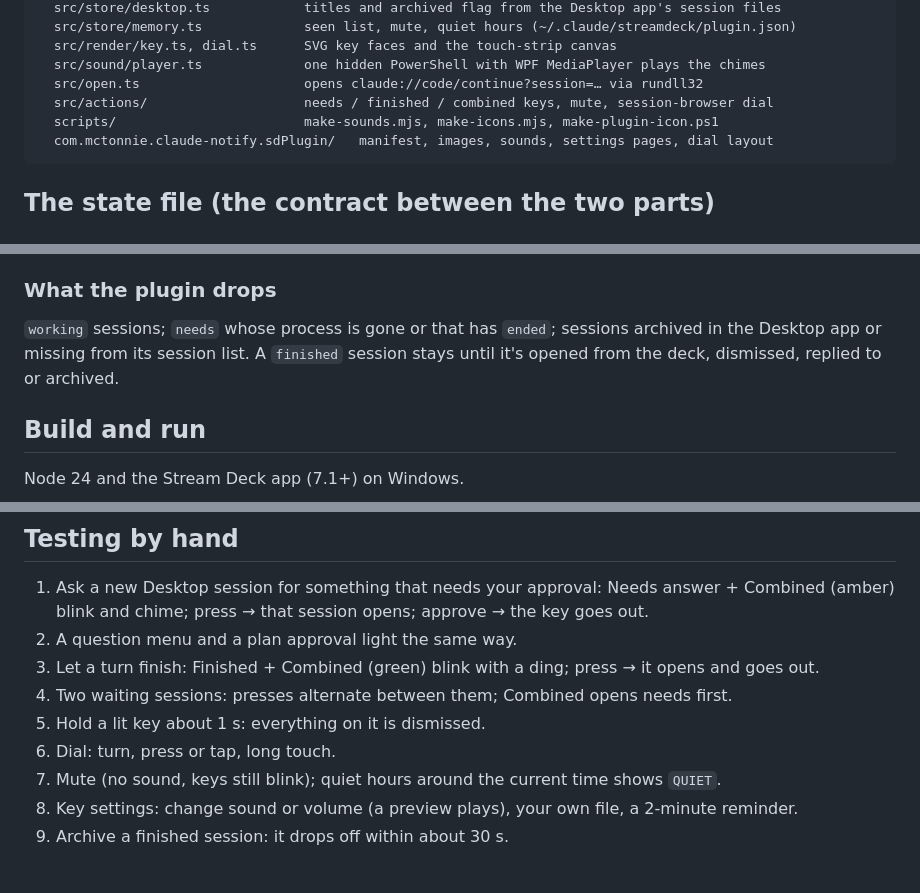
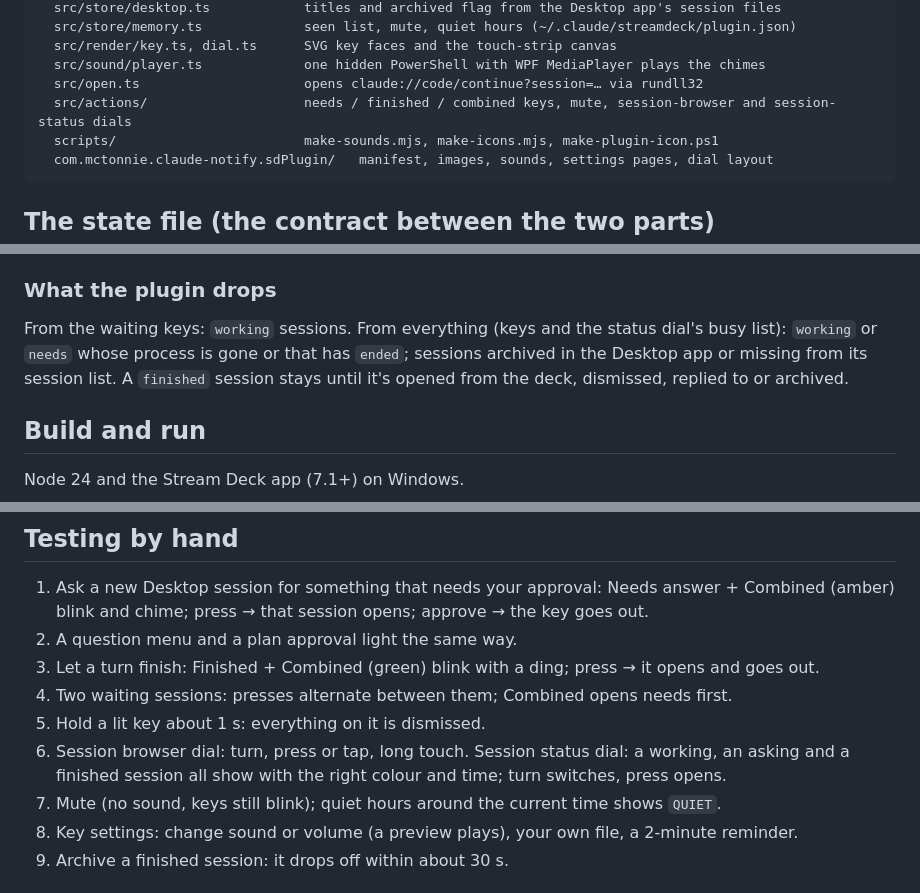
Before and after one commit to McTonnie/claude-streamdeck, a Markdown page: docs/DEVELOPMENT.md, 3 parts joined by grey strips. GitHub-like rendering.

````diff
--- a/docs/DEVELOPMENT.md
+++ b/docs/DEVELOPMENT.md
@@ -23,7 +23,7 @@ streamdeck/                       Stream Deck plugin "Claude Notify"
   src/render/key.ts, dial.ts      SVG key faces and the touch-strip canvas
   src/sound/player.ts             one hidden PowerShell with WPF MediaPlayer plays the chimes
   src/open.ts                     opens claude://code/continue?session=… via rundll32
-  src/actions/                    needs / finished / combined keys, mute, session-browser dial
+  src/actions/                    needs / finished / combined keys, mute, session-browser and session-status dials
   scripts/                        make-sounds.mjs, make-icons.mjs, make-plugin-icon.ps1
   com.mctonnie.claude-notify.sdPlugin/   manifest, images, sounds, settings pages, dial layout
 ```
@@ -67,7 +67,7 @@ Only Desktop sessions write a file (`CLAUDE_CODE_ENTRYPOINT=claude-desktop`, id
 
 ### What the plugin drops
 
-`working` sessions; `needs` whose process is gone or that has `ended`; sessions archived in the Desktop app or missing from its session list. A `finished` session stays until it's opened from the deck, dismissed, replied to or archived.
+From the waiting keys: `working` sessions. From everything (keys and the status dial's busy list): `working` or `needs` whose process is gone or that has `ended`; sessions archived in the Desktop app or missing from its session list. A `finished` session stays until it's opened from the deck, dismissed, replied to or archived.
 
 ## Build and run
 
@@ -136,7 +136,7 @@ Then read `~/.claude/streamdeck/sessions/local_test-1.json` and delete it afterw
 3. Let a turn finish: Finished + Combined (green) blink with a ding; press → it opens and goes out.
 4. Two waiting sessions: presses alternate between them; Combined opens needs first.
 5. Hold a lit key about 1 s: everything on it is dismissed.
-6. Dial: turn, press or tap, long touch.
+6. Session browser dial: turn, press or tap, long touch. Session status dial: a working, an asking and a finished session all show with the right colour and time; turn switches, press opens.
 7. Mute (no sound, keys still blink); quiet hours around the current time shows `QUIET`.
 8. Key settings: change sound or volume (a preview plays), your own file, a 2-minute reminder.
 9. Archive a finished session: it drops off within about 30 s.
````
Also changed, not shown: README.md (+8 -2 lines), docs/images/keys.png, 16 other files.
